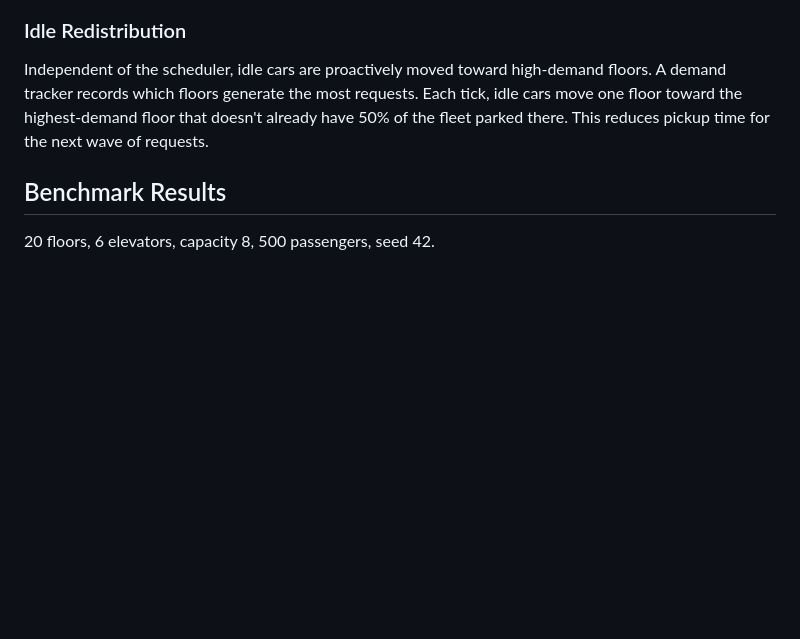
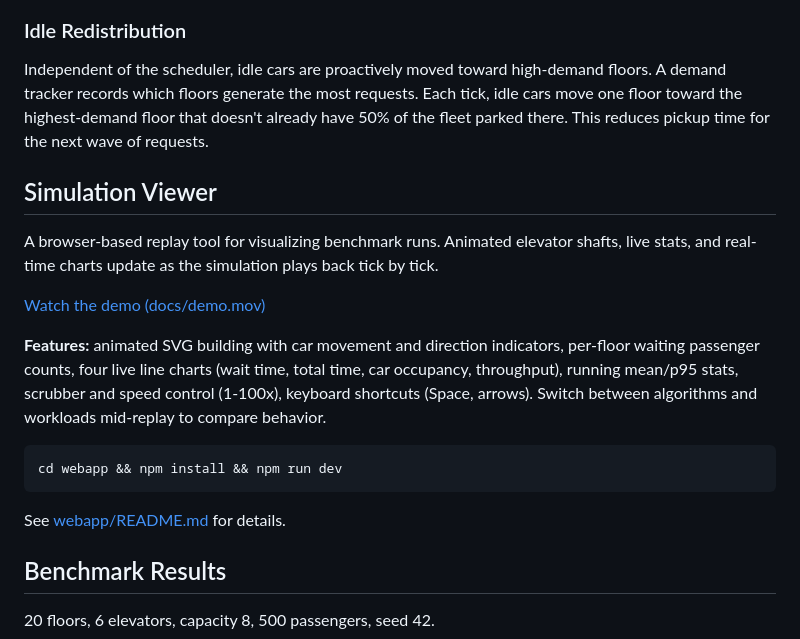
Before and after one commit to chenliu0831/LiftOS, a Markdown page: README.md, the part around the change. Drawn GitHub-style; blank space fills up the shorter version.

Commit message:
Add simulation viewer section and demo video to README
Co-Authored-By: Claude Opus 4.6 <noreply@anthropic.com>

````diff
--- a/README.md
+++ b/README.md
@@ -90,6 +90,20 @@ Lowest total score wins. Three optimizations layer on top of the base scorer:
 
 Independent of the scheduler, idle cars are proactively moved toward high-demand floors. A demand tracker records which floors generate the most requests. Each tick, idle cars move one floor toward the highest-demand floor that doesn't already have 50% of the fleet parked there. This reduces pickup time for the next wave of requests.
 
+## Simulation Viewer
+
+A browser-based replay tool for visualizing benchmark runs. Animated elevator shafts, live stats, and real-time charts update as the simulation plays back tick by tick.
+
+[Watch the demo (docs/demo.mov)](docs/demo.mov)
+
+**Features:** animated SVG building with car movement and direction indicators, per-floor waiting passenger counts, four live line charts (wait time, total time, car occupancy, throughput), running mean/p95 stats, scrubber and speed control (1-100x), keyboard shortcuts (Space, arrows). Switch between algorithms and workloads mid-replay to compare behavior.
+
+```bash
+cd webapp && npm install && npm run dev
+```
+
+See [webapp/README.md](webapp/README.md) for details.
+
 ## Benchmark Results
 
 20 floors, 6 elevators, capacity 8, 500 passengers, seed 42.
````
